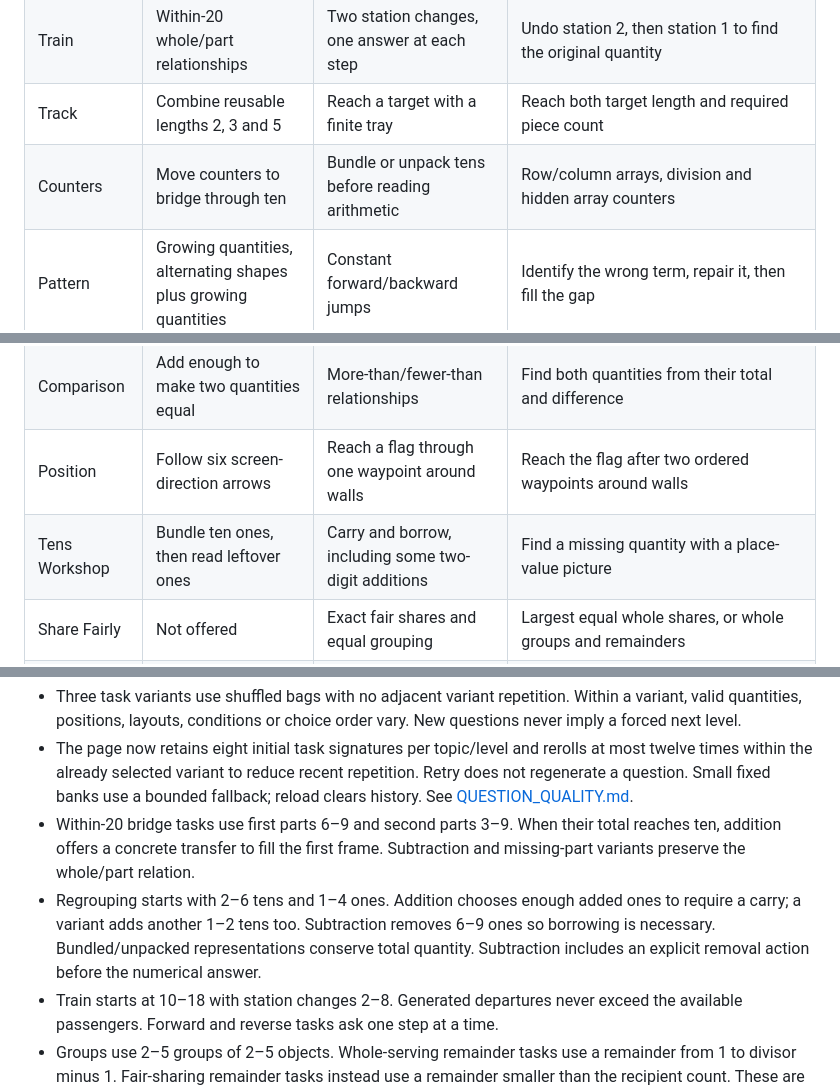
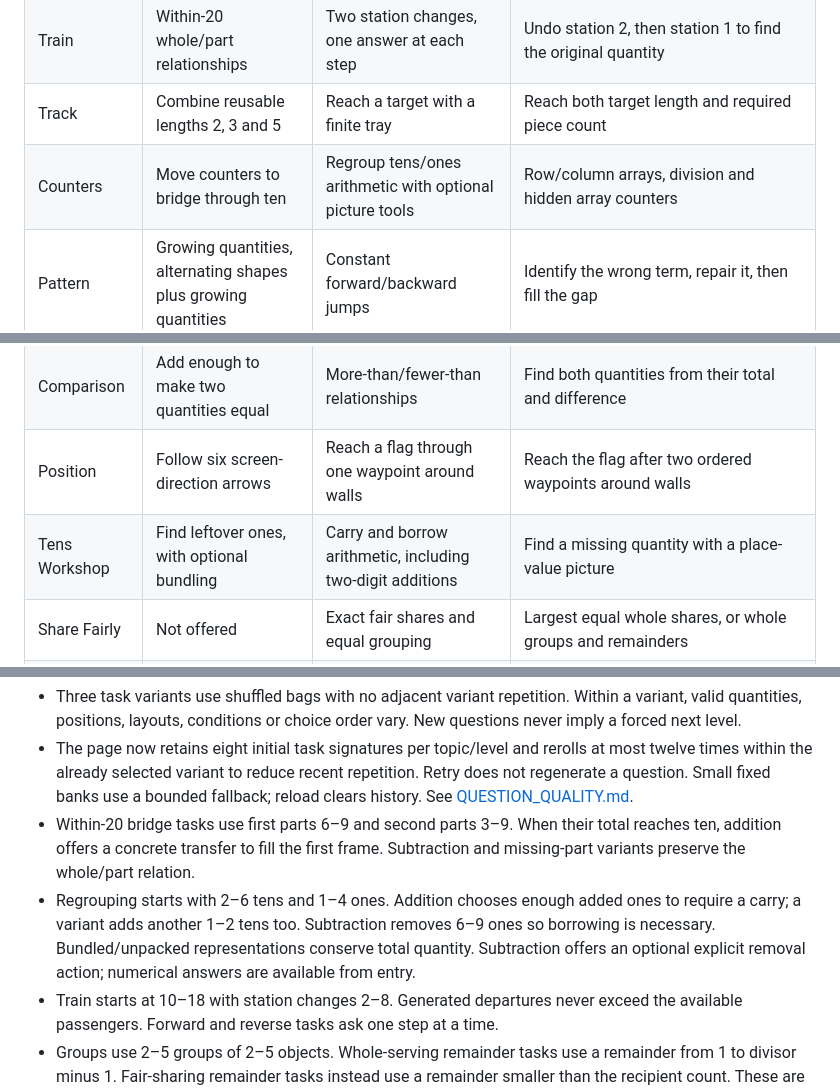
Before and after one commit to superveg/kindle-learning-lab, a Markdown page: docs/MATH_SIX_LEVELS.md, 3 parts joined by grey strips. Rendered like a GitHub page.

```diff
--- a/docs/MATH_SIX_LEVELS.md
+++ b/docs/MATH_SIX_LEVELS.md
@@ -13,13 +13,13 @@ Implementation order: six-level navigation; level 4 arithmetic; level 4 spatial/
 | Rabbits | Add, subtract and complete number bonds within 20 | Equal groups, multiplication and exact shares | Full servings followed by leftover count |
 | Train | Within-20 whole/part relationships | Two station changes, one answer at each step | Undo station 2, then station 1 to find the original quantity |
 | Track | Combine reusable lengths 2, 3 and 5 | Reach a target with a finite tray | Reach both target length and required piece count |
-| Counters | Move counters to bridge through ten | Bundle or unpack tens before reading arithmetic | Row/column arrays, division and hidden array counters |
+| Counters | Move counters to bridge through ten | Regroup tens/ones arithmetic with optional picture tools | Row/column arrays, division and hidden array counters |
 | Pattern | Growing quantities, alternating shapes plus growing quantities | Constant forward/backward jumps | Identify the wrong term, repair it, then fill the gap |
 | Sorting | Find all objects meeting shape AND size | Shape AND NOT a size | Four membership regions: A only, B only, both, neither |
 | Shapes | Fill a rectangle with three pieces | Reflect a 3×3 picture across a vertical mirror | Rotate and place mixed pieces without overlap |
 | Comparison | Add enough to make two quantities equal | More-than/fewer-than relationships | Find both quantities from their total and difference |
 | Position | Follow six screen-direction arrows | Reach a flag through one waypoint around walls | Reach the flag after two ordered waypoints around walls |
-| Tens Workshop | Bundle ten ones, then read leftover ones | Carry and borrow, including some two-digit additions | Find a missing quantity with a place-value picture |
+| Tens Workshop | Find leftover ones, with optional bundling | Carry and borrow arithmetic, including two-digit additions | Find a missing quantity with a place-value picture |
 | Share Fairly | Not offered | Exact fair shares and equal grouping | Largest equal whole shares, or whole groups and remainders |
 | Fraction Kitchen | Not offered | Not offered | Shade halves/thirds/quarters, match fractions, compare unit fractions, identify equal partitions, and connect one half with two quarters |
 
@@ -32,7 +32,7 @@ This is an original pictorial activity bank inspired by concrete–pictorial–a
 - Three task variants use shuffled bags with no adjacent variant repetition. Within a variant, valid quantities, positions, layouts, conditions or choice order vary. New questions never imply a forced next level.
 - The page now retains eight initial task signatures per topic/level and rerolls at most twelve times within the already selected variant to reduce recent repetition. Retry does not regenerate a question. Small fixed banks use a bounded fallback; reload clears history. See [QUESTION_QUALITY.md](QUESTION_QUALITY.md).
 - Within-20 bridge tasks use first parts 6–9 and second parts 3–9. When their total reaches ten, addition offers a concrete transfer to fill the first frame. Subtraction and missing-part variants preserve the whole/part relation.
-- Regrouping starts with 2–6 tens and 1–4 ones. Addition chooses enough added ones to require a carry; a variant adds another 1–2 tens too. Subtraction removes 6–9 ones so borrowing is necessary. Bundled/unpacked representations conserve total quantity. Subtraction includes an explicit removal action before the numerical answer.
+- Regrouping starts with 2–6 tens and 1–4 ones. Addition chooses enough added ones to require a carry; a variant adds another 1–2 tens too. Subtraction removes 6–9 ones so borrowing is necessary. Bundled/unpacked representations conserve total quantity. Subtraction offers an optional explicit removal action; numerical answers are available from entry.
 - Train starts at 10–18 with station changes 2–8. Generated departures never exceed the available passengers. Forward and reverse tasks ask one step at a time.
 - Groups use 2–5 groups of 2–5 objects. Whole-serving remainder tasks use a remainder from 1 to divisor minus 1. Fair-sharing remainder tasks instead use a remainder smaller than the recipient count. These are distinct questions.
 - Track targets are generated from an available witness combination. Finite stock is consumed at most once; reusable stock can be reused. The validator checks conditions, not the witness. Excess length and wrong piece count remain editable with Undo.
```
Also changed, not shown: other parts of docs/MATH_SIX_LEVELS.md (+1 -1 lines), docs/SESSION_HANDOFF.md (+1 -2 lines), docs/STATUS.md (+1 -1 lines).
